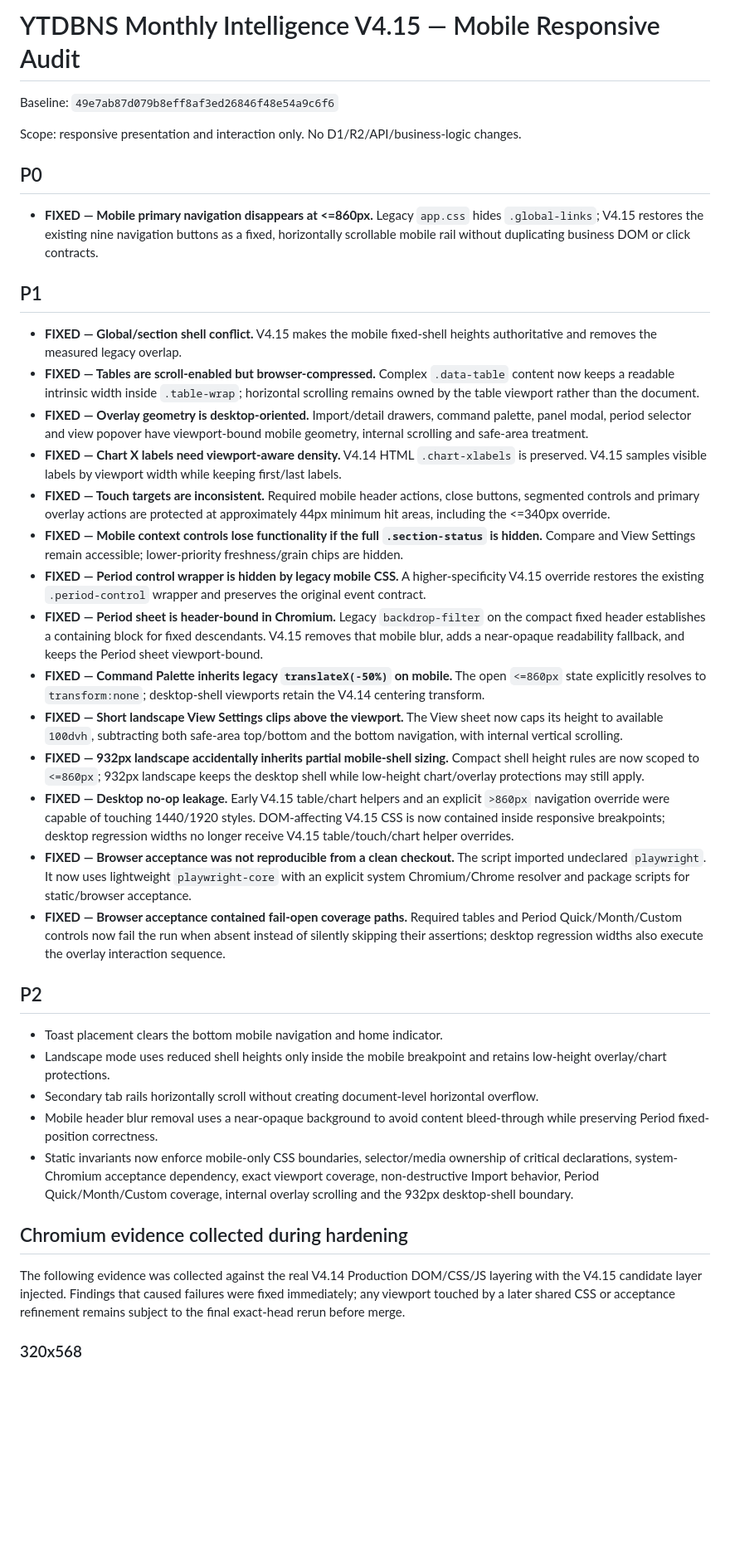
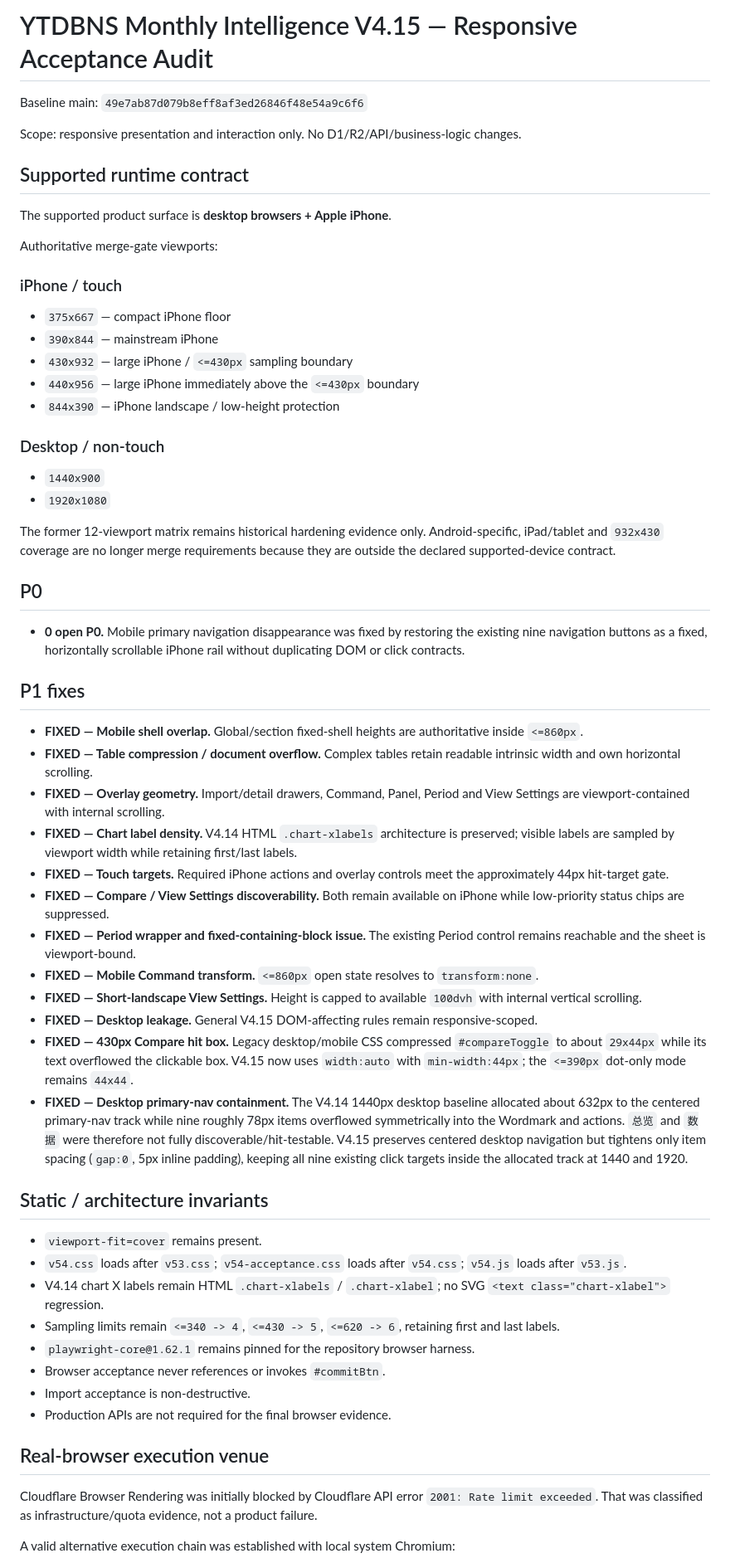
Before and after one commit to mrtanshiyue/YTDBNS-Monthly-Intelligence, a Markdown page: MOBILE_AUDIT_V4_15.md, the part around one of its changes. Shown at 83% size. GitHub-like rendering; blank space fills up the shorter version.

Commit message:
Record final desktop and iPhone acceptance evidence

```diff
--- a/MOBILE_AUDIT_V4_15.md
+++ b/MOBILE_AUDIT_V4_15.md
@@ -1,41 +1,63 @@
-# YTDBNS Monthly Intelligence V4.15 — Mobile Responsive Audit
+# YTDBNS Monthly Intelligence V4.15 — Responsive Acceptance Audit
 
-Baseline: `49e7ab87d079b8eff8af3ed26846f48e54a9c6f6`
+Baseline main: `49e7ab87d079b8eff8af3ed26846f48e54a9c6f6`
 
 Scope: responsive presentation and interaction only. No D1/R2/API/business-logic changes.
 
+## Supported runtime contract
+
+The supported product surface is **desktop browsers + Apple iPhone**.
+
+Authoritative merge-gate viewports:
+
+### iPhone / touch
+
+- `375x667` — compact iPhone floor
+- `390x844` — mainstream iPhone
+- `430x932` — large iPhone / `<=430px` sampling boundary
+- `440x956` — large iPhone immediately above the `<=430px` boundary
+- `844x390` — iPhone landscape / low-height protection
+
+### Desktop / non-touch
+
+- `1440x900`
+- `1920x1080`
+
+The former 12-viewport matrix remains historical hardening evidence only. Android-specific, iPad/tablet and `932x430` coverage are no longer merge requirements because they are outside the declared supported-device contract.
+
 ## P0
 
-- **FIXED — Mobile primary navigation disappears at <=860px.** Legacy `app.css` hides `.global-links`; V4.15 restores the existing nine navigation buttons as a fixed, horizontally scrollable mobile rail without duplicating business DOM or click contracts.
+- **0 open P0.** Mobile primary navigation disappearance was fixed by restoring the existing nine navigation buttons as a fixed, horizontally scrollable iPhone rail without duplicating DOM or click contracts.
 
-## P1
+## P1 fixes
 
-- **FIXED — Global/section shell conflict.** V4.15 makes the mobile fixed-shell heights authoritative and removes the measured legacy overlap.
-- **FIXED — Tables are scroll-enabled but browser-compressed.** Complex `.data-table` content now keeps a readable intrinsic width inside `.table-wrap`; horizontal scrolling remains owned by the table viewport rather than the document.
-- **FIXED — Overlay geometry is desktop-oriented.** Import/detail drawers, command palette, panel modal, period selector and view popover have viewport-bound mobile geometry, internal scrolling and safe-area treatment.
-- **FIXED — Chart X labels need viewport-aware density.** V4.14 HTML `.chart-xlabels` is preserved. V4.15 samples visible labels by viewport width while keeping first/last labels.
-- **FIXED — Touch targets are inconsistent.** Required mobile header actions, close buttons, segmented controls and primary overlay actions are protected at approximately 44px minimum hit areas, including the <=340px override.
-- **FIXED — Mobile context controls lose functionality if the full `.section-status` is hidden.** Compare and View Settings remain accessible; lower-priority freshness/grain chips are hidden.
-- **FIXED — Period control wrapper is hidden by legacy mobile CSS.** A higher-specificity V4.15 override restores the existing `.period-control` wrapper and preserves the original event contract.
-- **FIXED — Period sheet is header-bound in Chromium.** Legacy `backdrop-filter` on the compact fixed header establishes a containing block for fixed descendants. V4.15 removes that mobile blur, adds a near-opaque readability fallback, and keeps the Period sheet viewport-bound.
-- **FIXED — Command Palette inherits legacy `translateX(-50%)` on mobile.** The open `<=860px` state explicitly resolves to `transform:none`; desktop-shell viewports retain the V4.14 centering transform.
-- **FIXED — Short landscape View Settings clips above the viewport.** The View sheet now caps its height to available `100dvh`, subtracting both safe-area top/bottom and the bottom navigation, with internal vertical scrolling.
-- **FIXED — 932px landscape accidentally inherits partial mobile-shell sizing.** Compact shell height rules are now scoped to `<=860px`; 932px landscape keeps the desktop shell while low-height chart/overlay protections may still apply.
-- **FIXED — Desktop no-op leakage.** Early V4.15 table/chart helpers and an explicit `>860px` navigation override were capable of touching 1440/1920 styles. DOM-affecting V4.15 CSS is now contained inside responsive breakpoints; desktop regression widths no longer receive V4.15 table/touch/chart helper overrides.
-- **FIXED — Browser acceptance was not reproducible from a clean checkout.** The script imported undeclared `playwright`. It now uses lightweight `playwright-core` with an explicit system Chromium/Chrome resolver and package scripts for static/browser acceptance.
-- **FIXED — Browser acceptance contained fail-open coverage paths.** Required tables and Period Quick/Month/Custom controls now fail the run when absent instead of silently skipping their assertions; desktop regression widths also execute the overlay interaction sequence.
+- **FIXED — Mobile shell overlap.** Global/section fixed-shell heights are authoritative inside `<=860px`.
+- **FIXED — Table compression / document overflow.** Complex tables retain readable intrinsic width and own horizontal scrolling.
+- **FIXED — Overlay geometry.** Import/detail drawers, Command, Panel, Period and View Settings are viewport-contained with internal scrolling.
+- **FIXED — Chart label density.** V4.14 HTML `.chart-xlabels` architecture is preserved; visible labels are sampled by viewport width while retaining first/last labels.
+- **FIXED — Touch targets.** Required iPhone actions and overlay controls meet the approximately 44px hit-target gate.
+- **FIXED — Compare / View Settings discoverability.** Both remain available on iPhone while low-priority status chips are suppressed.
+- **FIXED — Period wrapper and fixed-containing-block issue.** The existing Period control remains reachable and the sheet is viewport-bound.
+- **FIXED — Mobile Command transform.** `<=860px` open state resolves to `transform:none`.
+- **FIXED — Short-landscape View Settings.** Height is capped to available `100dvh` with internal vertical scrolling.
+- **FIXED — Desktop leakage.** General V4.15 DOM-affecting rules remain responsive-scoped.
+- **FIXED — 430px Compare hit box.** Legacy desktop/mobile CSS compressed `#compareToggle` to about `29x44px` while its text overflowed the clickable box. V4.15 now uses `width:auto` with `min-width:44px`; the `<=390px` dot-only mode remains `44x44`.
+- **FIXED — Desktop primary-nav containment.** The V4.14 1440px desktop baseline allocated about 632px to the centered primary-nav track while nine roughly 78px items overflowed symmetrically into the Wordmark and actions. `总览` and `数据` were therefore not fully discoverable/hit-testable. V4.15 preserves centered desktop navigation but tightens only item spacing (`gap:0`, 5px inline padding), keeping all nine existing click targets inside the allocated track at 1440 and 1920.
 
-## P2
+## Static / architecture invariants
 
-- Toast placement clears the bottom mobile navigation and home indicator.
-- Landscape mode uses reduced shell heights only inside the mobile breakpoint and retains low-height overlay/chart protections.
-- Secondary tab rails horizontally scroll without creating document-level horizontal overflow.
-- Mobile header blur removal uses a near-opaque background to avoid content bleed-through while preserving Period fixed-position correctness.
-- Static invariants now enforce mobile-only CSS boundaries, selector/media ownership of critical declarations, system-Chromium acceptance dependency, exact viewport coverage, non-destructive Import behavior, Period Quick/Month/Custom coverage, internal overlay scrolling and the 932px desktop-shell boundary.
+- `viewport-fit=cover` remains present.
+- `v54.css` loads after `v53.css`; `v54-acceptance.css` loads after `v54.css`; `v54.js` loads after `v53.js`.
+- V4.14 chart X labels remain HTML `.chart-xlabels` / `.chart-xlabel`; no SVG `<text class="chart-xlabel">` regression.
+- Sampling limits remain `<=340 -> 4`, `<=430 -> 5`, `<=620 -> 6`, retaining first and last labels.
+- `playwright-core@1.62.1` remains pinned for the repository browser harness.
+- Browser acceptance never references or invokes `#commitBtn`.
+- Import acceptance is non-destructive.
+- Production APIs are not required for the final browser evidence.
 
-## Chromium evidence collected during hardening
+## Real-browser execution venue
 
-The following evidence was collected against the real V4.14 Production DOM/CSS/JS layering with the V4.15 candidate layer injected. Findings that caused failures were fixed immediately; any viewport touched by a later shared CSS or acceptance refinement remains subject to the final exact-head rerun before merge.
+Cloudflare Browser Rendering was initially blocked by Cloudflare API error `2001: Rate limit exceeded`. That was classified as infrastructure/quota evidence, not a product failure.
 
-### 320x568
+A valid alternative execution chain was established with local system Chromium:
 
```
Also changed, not shown: other parts of MOBILE_AUDIT_V4_15.md (+68 -104 lines).
